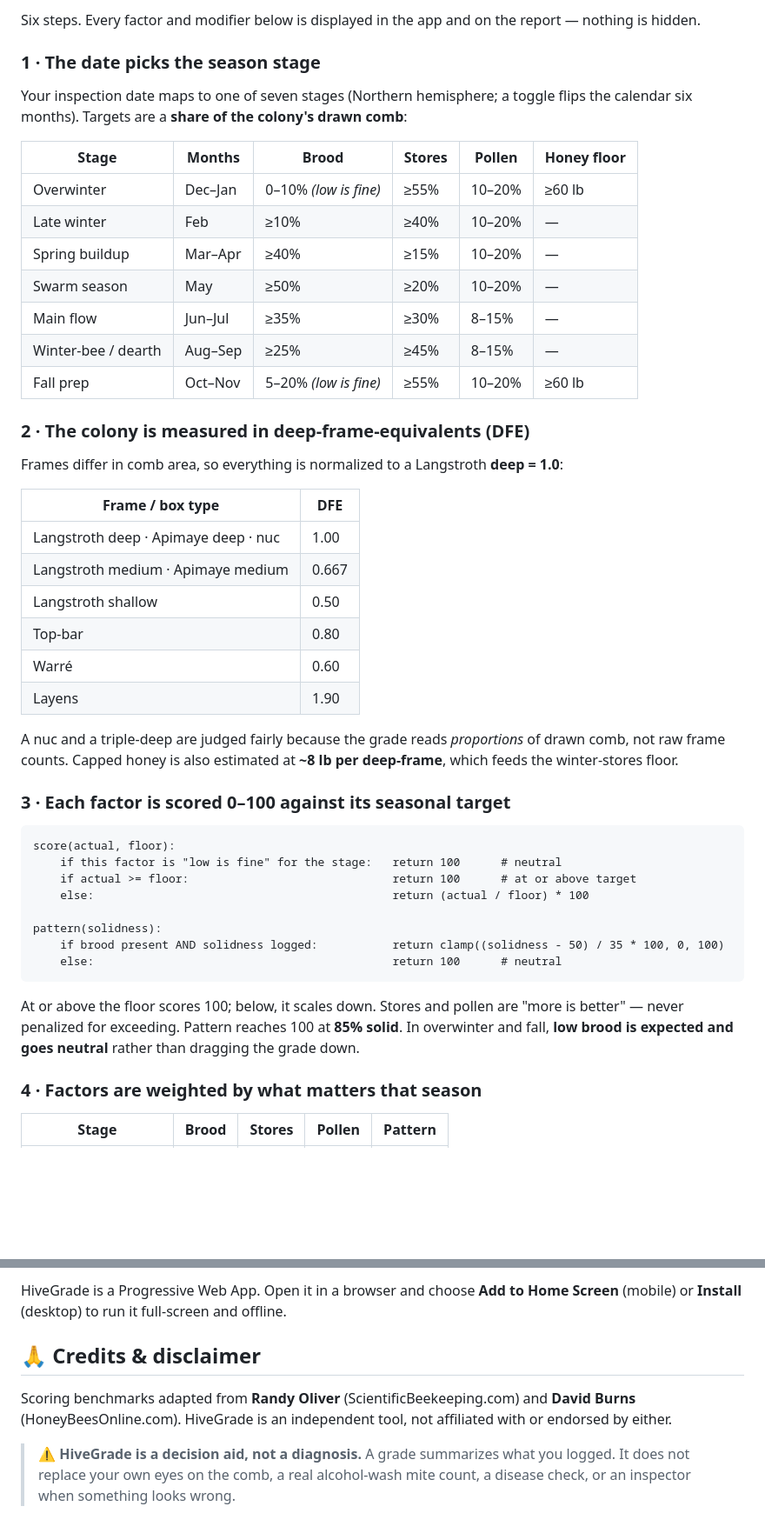
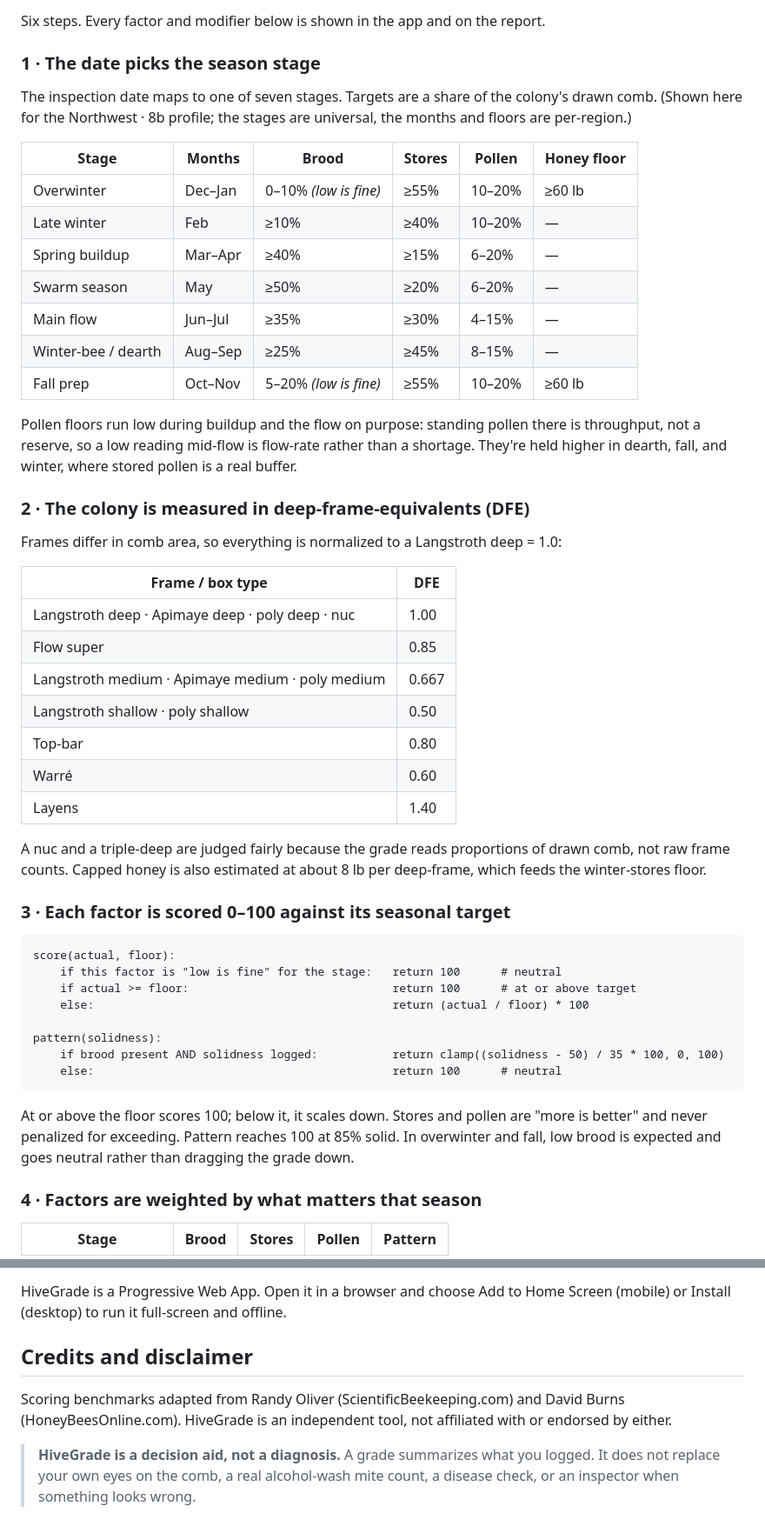
Before and after one commit to OSRS-Yought/HiveGrade, a Markdown page: README.md, 2 parts joined by grey strips. Shown at 87% size. Drawn GitHub-style; blank space fills up the shorter version.

````diff
--- a/README.md
+++ b/README.md
@@ -59,34 +54,37 @@ HiveGrade exists to replace "looks okay" with something concrete and honest: a n
 
-Six steps. Every factor and modifier below is displayed in the app and on the report — nothing is hidden.
+Six steps. Every factor and modifier below is shown in the app and on the report.
 
 ### 1 · The date picks the season stage
 
-Your inspection date maps to one of seven stages (Northern hemisphere; a toggle flips the calendar six months). Targets are a **share of the colony's drawn comb**:
+The inspection date maps to one of seven stages. Targets are a share of the colony's drawn comb. (Shown here for the Northwest · 8b profile; the stages are universal, the months and floors are per-region.)
 
 | Stage | Months | Brood | Stores | Pollen | Honey floor |
 |---|---|---|---|---|---|
 | Overwinter | Dec–Jan | 0–10% *(low is fine)* | ≥55% | 10–20% | ≥60 lb |
 | Late winter | Feb | ≥10% | ≥40% | 10–20% | — |
-| Spring buildup | Mar–Apr | ≥40% | ≥15% | 10–20% | — |
-| Swarm season | May | ≥50% | ≥20% | 10–20% | — |
-| Main flow | Jun–Jul | ≥35% | ≥30% | 8–15% | — |
+| Spring buildup | Mar–Apr | ≥40% | ≥15% | 6–20% | — |
+| Swarm season | May | ≥50% | ≥20% | 6–20% | — |
+| Main flow | Jun–Jul | ≥35% | ≥30% | 4–15% | — |
 | Winter-bee / dearth | Aug–Sep | ≥25% | ≥45% | 8–15% | — |
 | Fall prep | Oct–Nov | 5–20% *(low is fine)* | ≥55% | 10–20% | ≥60 lb |
 
+Pollen floors run low during buildup and the flow on purpose: standing pollen there is throughput, not a reserve, so a low reading mid-flow is flow-rate rather than a shortage. They're held higher in dearth, fall, and winter, where stored pollen is a real buffer.
+
 ### 2 · The colony is measured in deep-frame-equivalents (DFE)
 
-Frames differ in comb area, so everything is normalized to a Langstroth **deep = 1.0**:
+Frames differ in comb area, so everything is normalized to a Langstroth deep = 1.0:
 
 | Frame / box type | DFE |
 |---|---|
-| Langstroth deep · Apimaye deep · nuc | 1.00 |
-| Langstroth medium · Apimaye medium | 0.667 |
-| Langstroth shallow | 0.50 |
+| Langstroth deep · Apimaye deep · poly deep · nuc | 1.00 |
+| Flow super | 0.85 |
+| Langstroth medium · Apimaye medium · poly medium | 0.667 |
+| Langstroth shallow · poly shallow | 0.50 |
 | Top-bar | 0.80 |
 | Warré | 0.60 |
-| Layens | 1.90 |
+| Layens | 1.40 |
 
-A nuc and a triple-deep are judged fairly because the grade reads *proportions* of drawn comb, not raw frame counts. Capped honey is also estimated at **~8 lb per deep-frame**, which feeds the winter-stores floor.
+A nuc and a triple-deep are judged fairly because the grade reads proportions of drawn comb, not raw frame counts. Capped honey is also estimated at about 8 lb per deep-frame, which feeds the winter-stores floor.
 
 ### 3 · Each factor is scored 0–100 against its seasonal target
 
@@ -101,7 +99,7 @@ pattern(solidness):
     else:                                            return 100      # neutral
 ```
 
-At or above the floor scores 100; below, it scales down. Stores and pollen are "more is better" — never penalized for exceeding. Pattern reaches 100 at **85% solid**. In overwinter and fall, **low brood is expected and goes neutral** rather than dragging the grade down.
+At or above the floor scores 100; below it, it scales down. Stores and pollen are "more is better" and never penalized for exceeding. Pattern reaches 100 at 85% solid. In overwinter and fall, low brood is expected and goes neutral rather than dragging the grade down.
 
 ### 4 · Factors are weighted by what matters that season
 
@@ -177,8 +175,8 @@ Every inspection is stored **on your device** in the browser's local storage —
 
-HiveGrade is a Progressive Web App. Open it in a browser and choose **Add to Home Screen** (mobile) or **Install** (desktop) to run it full-screen and offline.
+HiveGrade is a Progressive Web App. Open it in a browser and choose Add to Home Screen (mobile) or Install (desktop) to run it full-screen and offline.
 
-## 🙏 Credits & disclaimer
+## Credits and disclaimer
 
-Scoring benchmarks adapted from **Randy Oliver** (ScientificBeekeeping.com) and **David Burns** (HoneyBeesOnline.com). HiveGrade is an independent tool, not affiliated with or endorsed by either.
+Scoring benchmarks adapted from Randy Oliver (ScientificBeekeeping.com) and David Burns (HoneyBeesOnline.com). HiveGrade is an independent tool, not affiliated with or endorsed by either.
 
-> ⚠️ **HiveGrade is a decision aid, not a diagnosis.** A grade summarizes what you logged. It does not replace your own eyes on the comb, a real alcohol-wash mite count, a disease check, or an inspector when something looks wrong.
+> **HiveGrade is a decision aid, not a diagnosis.** A grade summarizes what you logged. It does not replace your own eyes on the comb, a real alcohol-wash mite count, a disease check, or an inspector when something looks wrong.
````
Also changed, not shown: other parts of README.md (+56 -61 lines).
